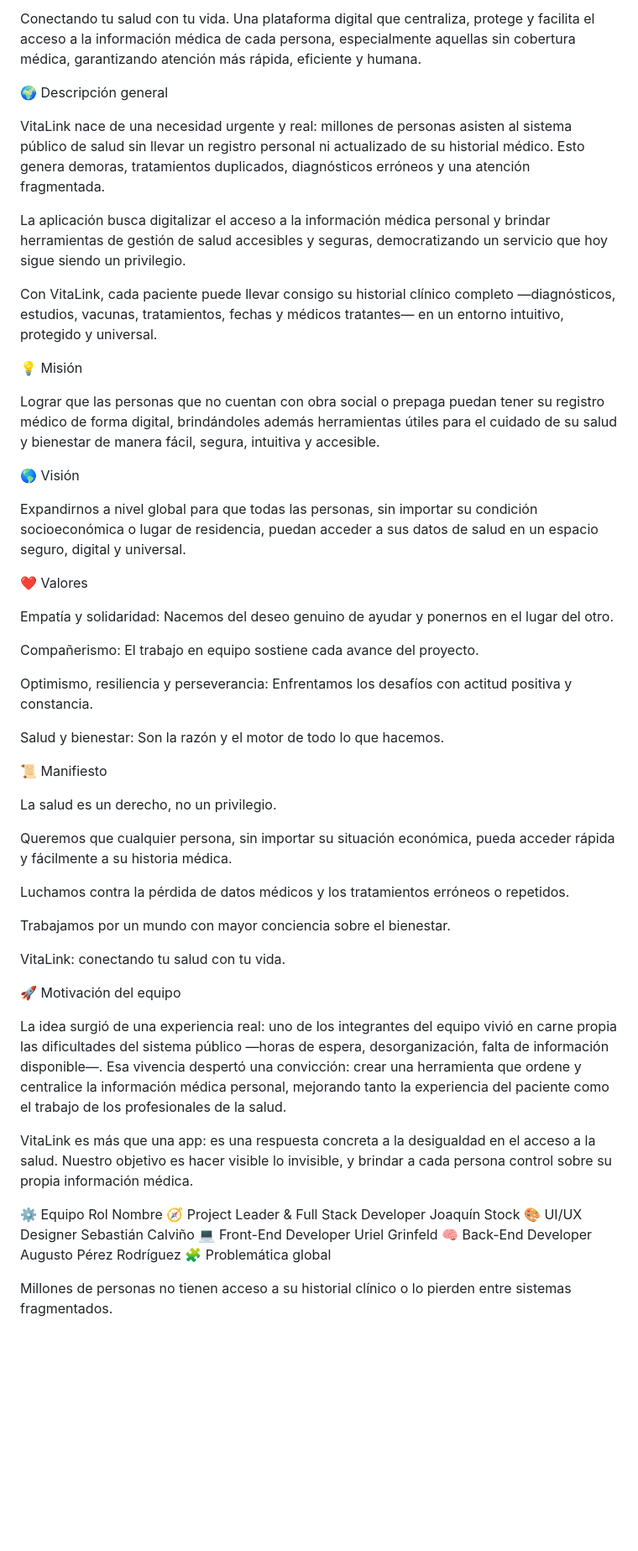
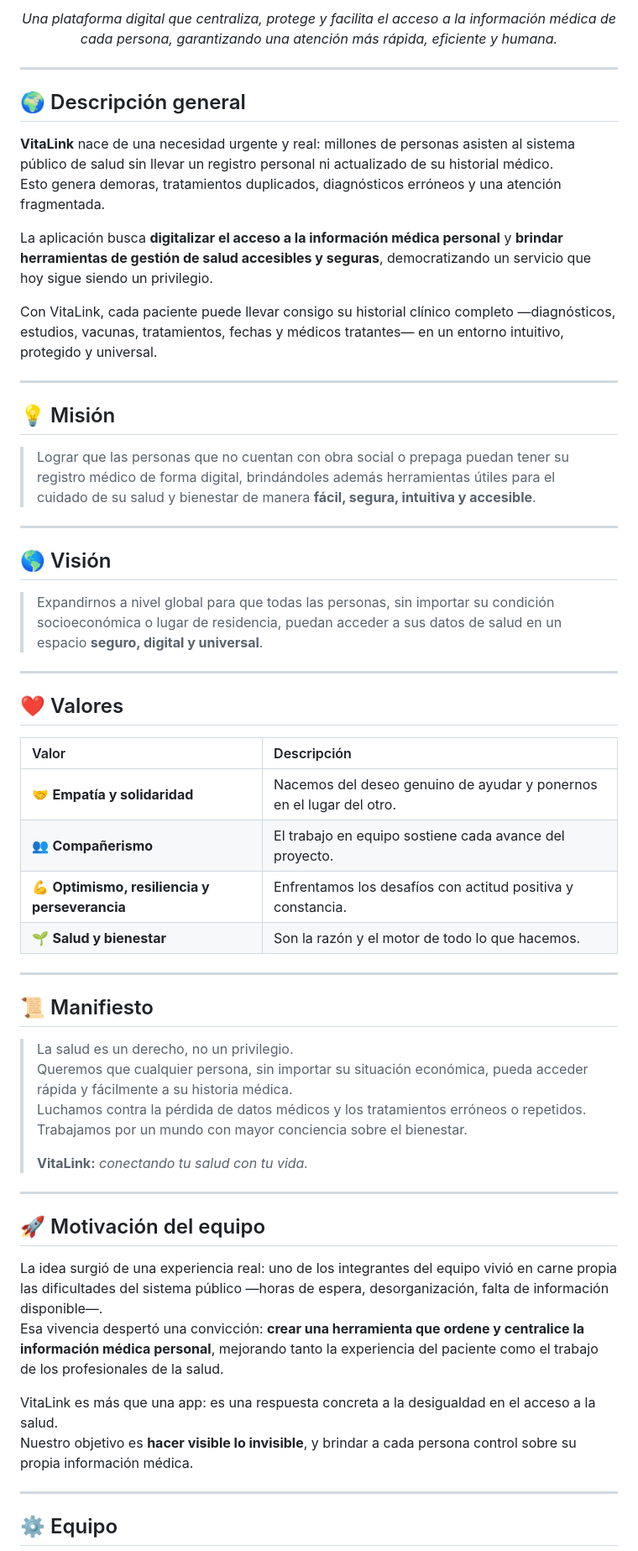
Before and after one commit to SebaCalvino/VitaLink, a Markdown page: README.md, the part around one of its changes. Shown at 84% size. Rendered like a GitHub page; blank space fills up the shorter version.

```diff
--- a/README.md
+++ b/README.md
@@ -2,59 +4,64 @@
 
-Conectando tu salud con tu vida.
-Una plataforma digital que centraliza, protege y facilita el acceso a la información médica de cada persona, especialmente aquellas sin cobertura médica, garantizando atención más rápida, eficiente y humana.
+<p align="center">
+  <em>Una plataforma digital que centraliza, protege y facilita el acceso a la información médica de cada persona, garantizando una atención más rápida, eficiente y humana.</em>
+</p>
 
-🌍 Descripción general
+---
 
-VitaLink nace de una necesidad urgente y real: millones de personas asisten al sistema público de salud sin llevar un registro personal ni actualizado de su historial médico. Esto genera demoras, tratamientos duplicados, diagnósticos erróneos y una atención fragmentada.
+## 🌍 Descripción general
 
-La aplicación busca digitalizar el acceso a la información médica personal y brindar herramientas de gestión de salud accesibles y seguras, democratizando un servicio que hoy sigue siendo un privilegio.
+**VitaLink** nace de una necesidad urgente y real: millones de personas asisten al sistema público de salud sin llevar un registro personal ni actualizado de su historial médico.
+Esto genera demoras, tratamientos duplicados, diagnósticos erróneos y una atención fragmentada.
+
+La aplicación busca **digitalizar el acceso a la información médica personal** y **brindar herramientas de gestión de salud accesibles y seguras**, democratizando un servicio que hoy sigue siendo un privilegio.
 
 Con VitaLink, cada paciente puede llevar consigo su historial clínico completo —diagnósticos, estudios, vacunas, tratamientos, fechas y médicos tratantes— en un entorno intuitivo, protegido y universal.
 
-💡 Misión
+---
 
-Lograr que las personas que no cuentan con obra social o prepaga puedan tener su registro médico de forma digital, brindándoles además herramientas útiles para el cuidado de su salud y bienestar de manera fácil, segura, intuitiva y accesible.
+## 💡 Misión
 
-🌎 Visión
+> Lograr que las personas que no cuentan con obra social o prepaga puedan tener su registro médico de forma digital, brindándoles además herramientas útiles para el cuidado de su salud y bienestar de manera **fácil, segura, intuitiva y accesible**.
 
-Expandirnos a nivel global para que todas las personas, sin importar su condición socioeconómica o lugar de residencia, puedan acceder a sus datos de salud en un espacio seguro, digital y universal.
+---
 
-❤️ Valores
+## 🌎 Visión
 
-Empatía y solidaridad: Nacemos del deseo genuino de ayudar y ponernos en el lugar del otro.
+> Expandirnos a nivel global para que todas las personas, sin importar su condición socioeconómica o lugar de residencia, puedan acceder a sus datos de salud en un espacio **seguro, digital y universal**.
 
-Compañerismo: El trabajo en equipo sostiene cada avance del proyecto.
+---
 
-Optimismo, resiliencia y perseverancia: Enfrentamos los desafíos con actitud positiva y constancia.
+## ❤️ Valores
 
-Salud y bienestar: Son la razón y el motor de todo lo que hacemos.
+| Valor | Descripción |
+|:------|:-------------|
+| 🤝 **Empatía y solidaridad** | Nacemos del deseo genuino de ayudar y ponernos en el lugar del otro. |
+| 👥 **Compañerismo** | El trabajo en equipo sostiene cada avance del proyecto. |
+| 💪 **Optimismo, resiliencia y perseverancia** | Enfrentamos los desafíos con actitud positiva y constancia. |
+| 🌱 **Salud y bienestar** | Son la razón y el motor de todo lo que hacemos. |
 
-📜 Manifiesto
+---
 
-La salud es un derecho, no un privilegio.
+## 📜 Manifiesto
 
-Queremos que cualquier persona, sin importar su situación económica, pueda acceder rápida y fácilmente a su historia médica.
+> La salud es un derecho, no un privilegio.
+> Queremos que cualquier persona, sin importar su situación económica, pueda acceder rápida y fácilmente a su historia médica.
+> Luchamos contra la pérdida de datos médicos y los tratamientos erróneos o repetidos.
+> Trabajamos por un mundo con mayor conciencia sobre el bienestar.
+>
+> **VitaLink:** *conectando tu salud con tu vida.*
 
-Luchamos contra la pérdida de datos médicos y los tratamientos erróneos o repetidos.
+---
 
-Trabajamos por un mundo con mayor conciencia sobre el bienestar.
+## 🚀 Motivación del equipo
 
-VitaLink: conectando tu salud con tu vida.
-
-🚀 Motivación del equipo
-
-La idea surgió de una experiencia real: uno de los integrantes del equipo vivió en carne propia las dificultades del sistema público —horas de espera, desorganización, falta de información disponible—. Esa vivencia despertó una convicción: crear una herramienta que ordene y centralice la información médica personal, mejorando tanto la experiencia del paciente como el trabajo de los profesionales de la salud.
+La idea surgió de una experiencia real: uno de los integrantes del equipo vivió en carne propia las dificultades del sistema público —horas de espera, desorganización, falta de información disponible—.
+Esa vivencia despertó una convicción: **crear una herramienta que ordene y centralice la información médica personal**, mejorando tanto la experiencia del paciente como el trabajo de los profesionales de la salud.
 
 VitaLink es más que una app: es una respuesta concreta a la desigualdad en el acceso a la salud.
-Nuestro objetivo es hacer visible lo invisible, y brindar a cada persona control sobre su propia información médica.
+Nuestro objetivo es **hacer visible lo invisible**, y brindar a cada persona control sobre su propia información médica.
 
-⚙️ Equipo
-Rol	Nombre
-🧭 Project Leader & Full Stack Developer	Joaquín Stock
-🎨 UI/UX Designer	Sebastián Calviño
-💻 Front-End Developer	Uriel Grinfeld
-🧠 Back-End Developer	Augusto Pérez Rodríguez
-🧩 Problemática global
+---
 
-Millones de personas no tienen acceso a su historial clínico o lo pierden entre sistemas fragmentados.
+## ⚙️ Equipo
 
```
Also changed, not shown: other parts of README.md (+59 -39 lines).
